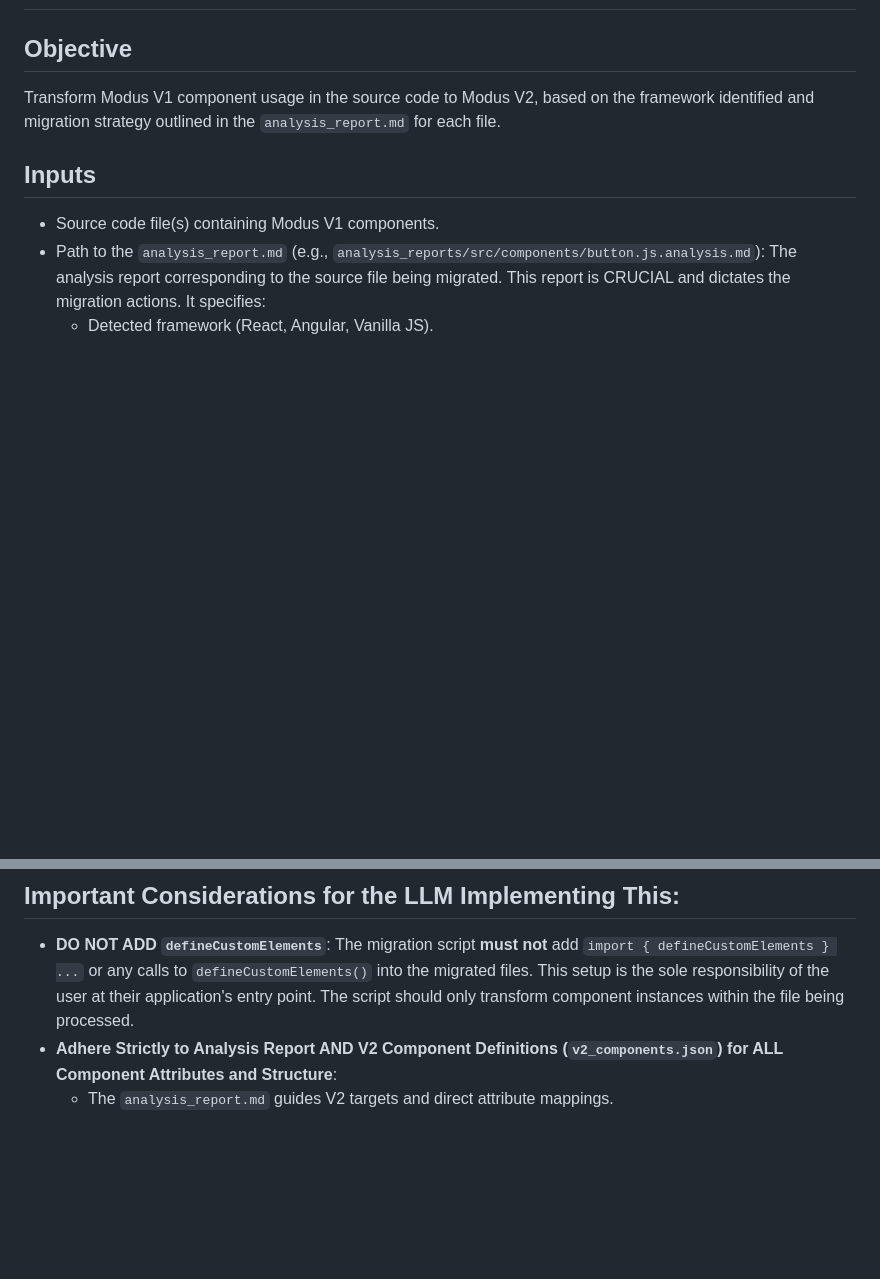
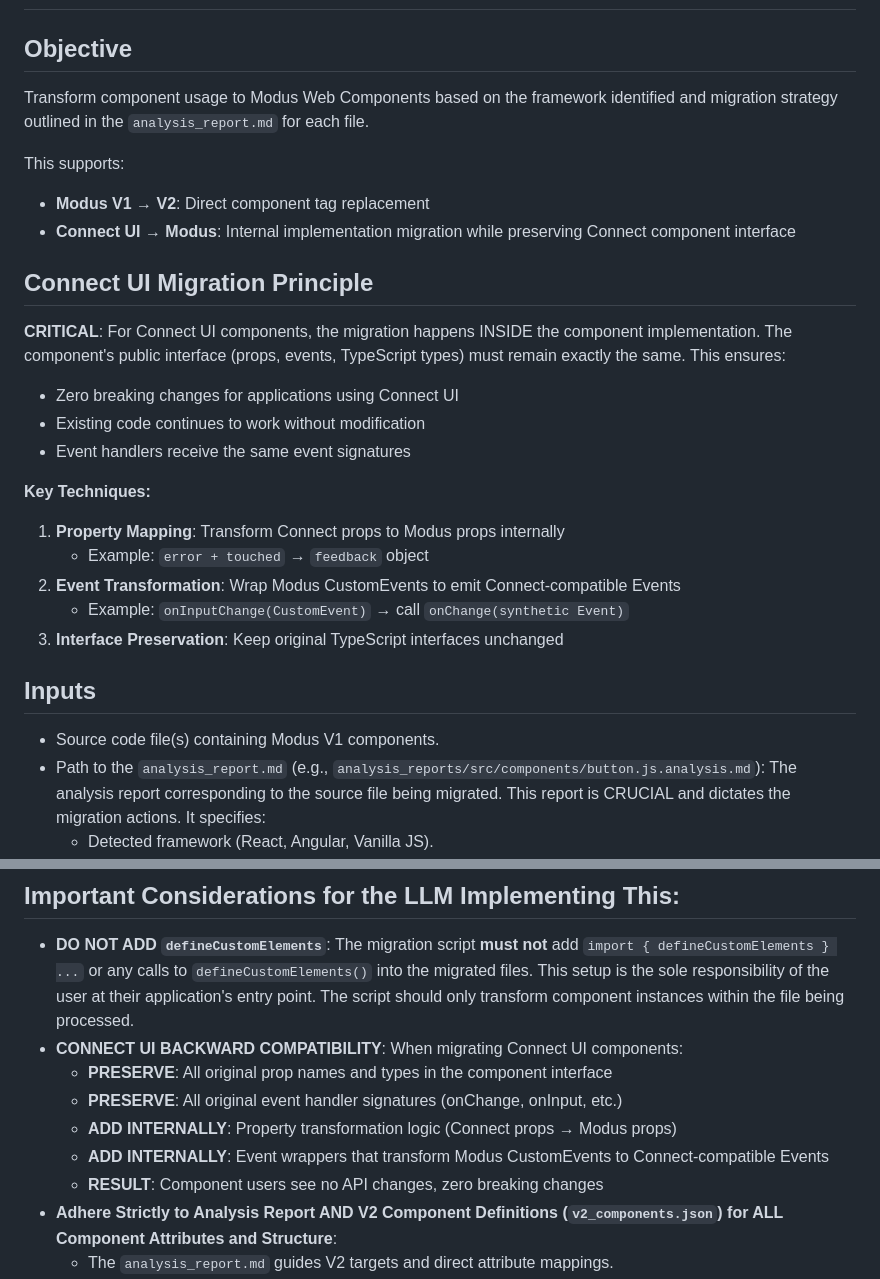
Before and after one commit to ElishaSamPeterPrabhu/modus-code-generator-migration, a Markdown page: md_prompts/migrate.md, 2 parts joined by grey strips. Drawn GitHub-style; blank space fills up the shorter version.

```diff
--- a/md_prompts/migrate.md
+++ b/md_prompts/migrate.md
@@ -1,7 +1,24 @@
 # Modus Component Migration: Migration Phase
 
 ## Objective
-Transform Modus V1 component usage in the source code to Modus V2, based on the framework identified and migration strategy outlined in the `analysis_report.md` for each file.
+Transform component usage to Modus Web Components based on the framework identified and migration strategy outlined in the `analysis_report.md` for each file.
+
+This supports:
+- **Modus V1 → V2**: Direct component tag replacement
+- **Connect UI → Modus**: Internal implementation migration while preserving Connect component interface
+
+## Connect UI Migration Principle
+**CRITICAL**: For Connect UI components, the migration happens INSIDE the component implementation. The component's public interface (props, events, TypeScript types) must remain exactly the same. This ensures:
+- Zero breaking changes for applications using Connect UI
+- Existing code continues to work without modification
+- Event handlers receive the same event signatures
+
+**Key Techniques:**
+1. **Property Mapping**: Transform Connect props to Modus props internally
+   - Example: `error + touched` → `feedback` object
+2. **Event Transformation**: Wrap Modus CustomEvents to emit Connect-compatible Events
+   - Example: `onInputChange(CustomEvent)` → call `onChange(synthetic Event)`
+3. **Interface Preservation**: Keep original TypeScript interfaces unchanged
 
 ## Inputs
 *   Source code file(s) containing Modus V1 components.
@@ -113,6 +130,12 @@ The LLM/tool executing this prompt is responsible for creating the following fil
 ## Important Considerations for the LLM Implementing This:
 
 *   **DO NOT ADD `defineCustomElements`**: The migration script **must not** add `import { defineCustomElements } ...` or any calls to `defineCustomElements()` into the migrated files. This setup is the sole responsibility of the user at their application's entry point. The script should only transform component instances within the file being processed.
+*   **CONNECT UI BACKWARD COMPATIBILITY**: When migrating Connect UI components:
+    *   **PRESERVE**: All original prop names and types in the component interface
+    *   **PRESERVE**: All original event handler signatures (onChange, onInput, etc.)
+    *   **ADD INTERNALLY**: Property transformation logic (Connect props → Modus props)
+    *   **ADD INTERNALLY**: Event wrappers that transform Modus CustomEvents to Connect-compatible Events
+    *   **RESULT**: Component users see no API changes, zero breaking changes
 *   **Adhere Strictly to Analysis Report AND V2 Component Definitions (`v2_components.json`) for ALL Component Attributes and Structure**:
     *   The `analysis_report.md` guides V2 targets and direct attribute mappings.
     *   **For any structural changes (e.g., nesting an icon for a V1 `left-icon` attribute) or when assigning ANY attribute to ANY V2 component (parent or nested child like `modus-wc-icon`):**
```
Also changed, not shown: md_prompts/analyze.md (+22 -3 lines), md_prompts/workflow.md (+10 -2 lines).
